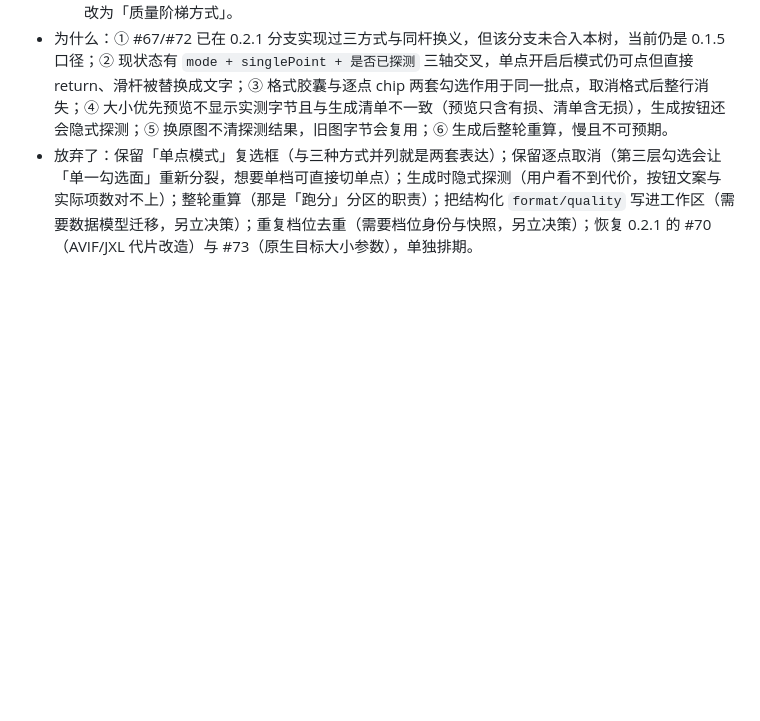
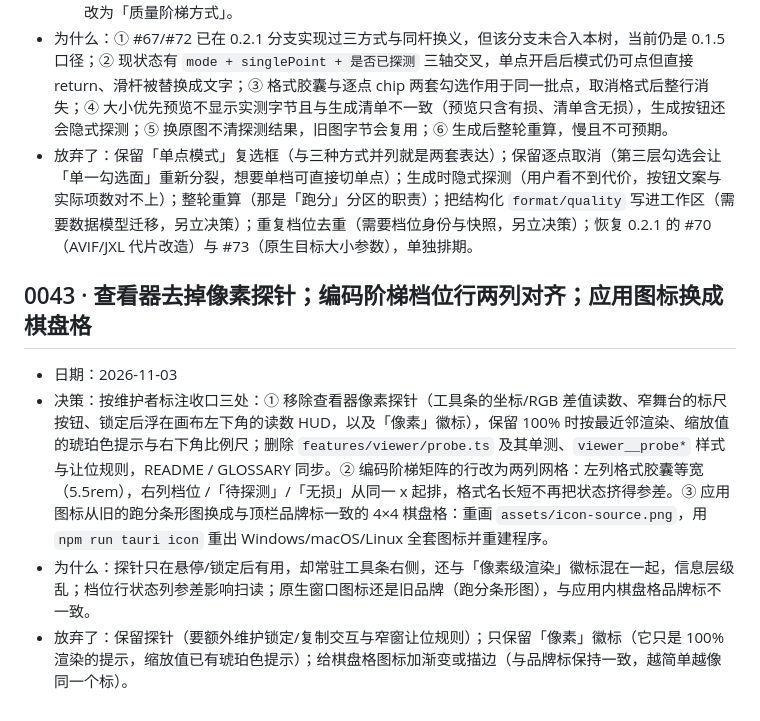
Before and after one commit to BoxMiao007/pixel-arena, a Markdown page: docs/decisions.md, the part around the change. Drawn GitHub-style; blank space fills up the shorter version.

Commit message:
docs: 决策 0043（查看器去探针、档位行对齐、棋盘格图标）

```diff
--- a/docs/decisions.md
+++ b/docs/decisions.md
@@ -290,3 +290,9 @@
   8. **范围**：只改前端 encoding 域（`session.ts`、`logic/ladder.ts`、`actions.ts`、`sections/ladder.ts`、`styles/encoding.css`）与文档；不改 IPC 命令、不改工作区数据模型、不改核心库取点算法。CLI 行为不变（默认仍是 3 点阶梯），只把帮助文案从「质量优先模式」改为「质量阶梯方式」。
 - 为什么：① #67/#72 已在 0.2.1 分支实现过三方式与同杆换义，但该分支未合入本树，当前仍是 0.1.5 口径；② 现状态有 `mode + singlePoint + 是否已探测` 三轴交叉，单点开启后模式仍可点但直接 return、滑杆被替换成文字；③ 格式胶囊与逐点 chip 两套勾选作用于同一批点，取消格式后整行消失；④ 大小优先预览不显示实测字节且与生成清单不一致（预览只含有损、清单含无损），生成按钮还会隐式探测；⑤ 换原图不清探测结果，旧图字节会复用；⑥ 生成后整轮重算，慢且不可预期。
 - 放弃了：保留「单点模式」复选框（与三种方式并列就是两套表达）；保留逐点取消（第三层勾选会让「单一勾选面」重新分裂，想要单档可直接切单点）；生成时隐式探测（用户看不到代价，按钮文案与实际项数对不上）；整轮重算（那是「跑分」分区的职责）；把结构化 `format/quality` 写进工作区（需要数据模型迁移，另立决策）；重复档位去重（需要档位身份与快照，另立决策）；恢复 0.2.1 的 #70（AVIF/JXL 代片改造）与 #73（原生目标大小参数），单独排期。
+
+## 0043 · 查看器去掉像素探针；编码阶梯档位行两列对齐；应用图标换成棋盘格
+- 日期：2026-11-03
+- 决策：按维护者标注收口三处：① 移除查看器像素探针（工具条的坐标/RGB 差值读数、窄舞台的标尺按钮、锁定后浮在画布左下角的读数 HUD，以及「像素」徽标），保留 100% 时按最近邻渲染、缩放值的琥珀色提示与右下角比例尺；删除 `features/viewer/probe.ts` 及其单测、`viewer__probe*` 样式与让位规则，README / GLOSSARY 同步。② 编码阶梯矩阵的行改为两列网格：左列格式胶囊等宽（5.5rem），右列档位 /「待探测」/「无损」从同一 x 起排，格式名长短不再把状态挤得参差。③ 应用图标从旧的跑分条形图换成与顶栏品牌标一致的 4×4 棋盘格：重画 `assets/icon-source.png`，用 `npm run tauri icon` 重出 Windows/macOS/Linux 全套图标并重建程序。
+- 为什么：探针只在悬停/锁定后有用，却常驻工具条右侧，还与「像素级渲染」徽标混在一起，信息层级乱；档位行状态列参差影响扫读；原生窗口图标还是旧品牌（跑分条形图），与应用内棋盘格品牌标不一致。
+- 放弃了：保留探针（要额外维护锁定/复制交互与窄窗让位规则）；只保留「像素」徽标（它只是 100% 渲染的提示，缩放值已有琥珀色提示）；给棋盘格图标加渐变或描边（与品牌标保持一致，越简单越像同一个标）。
```
